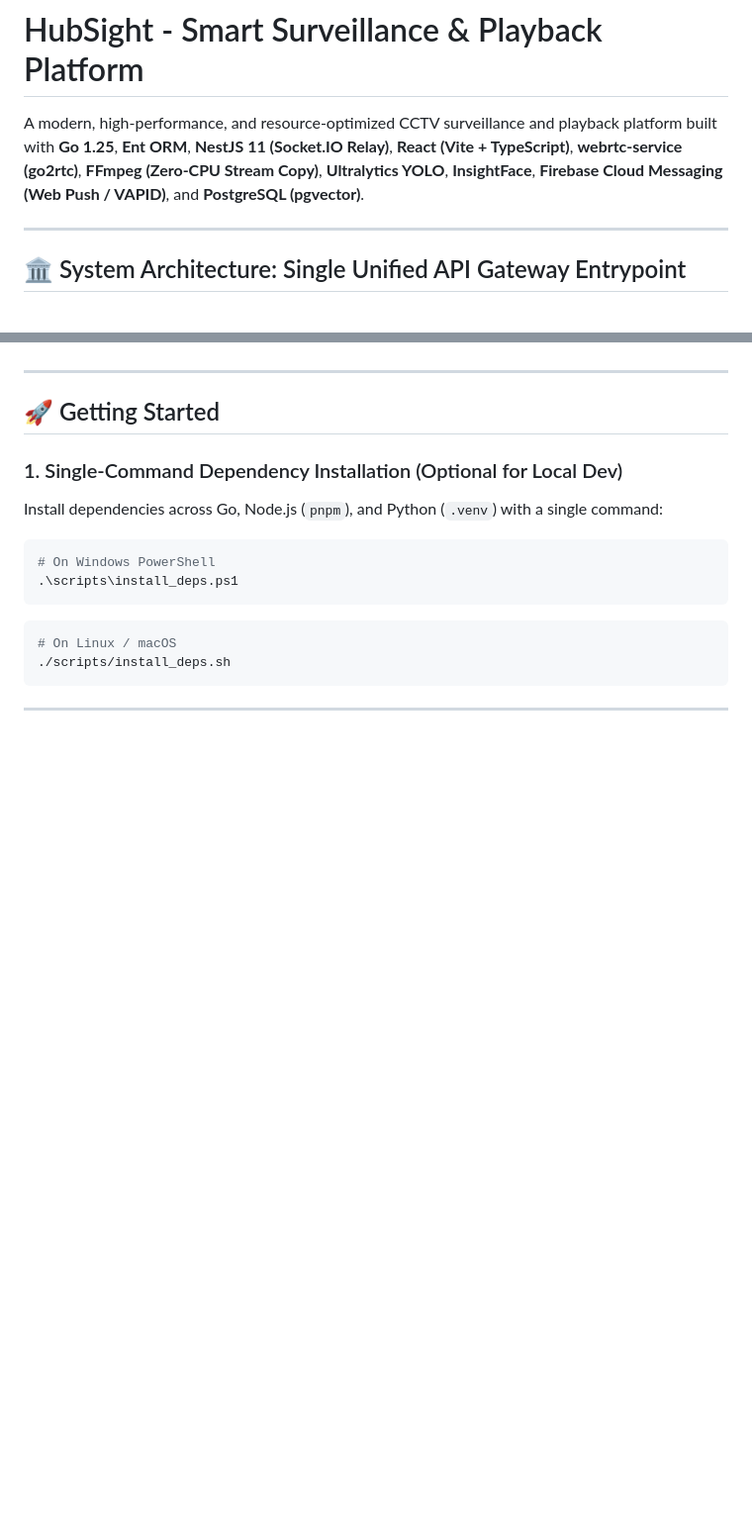
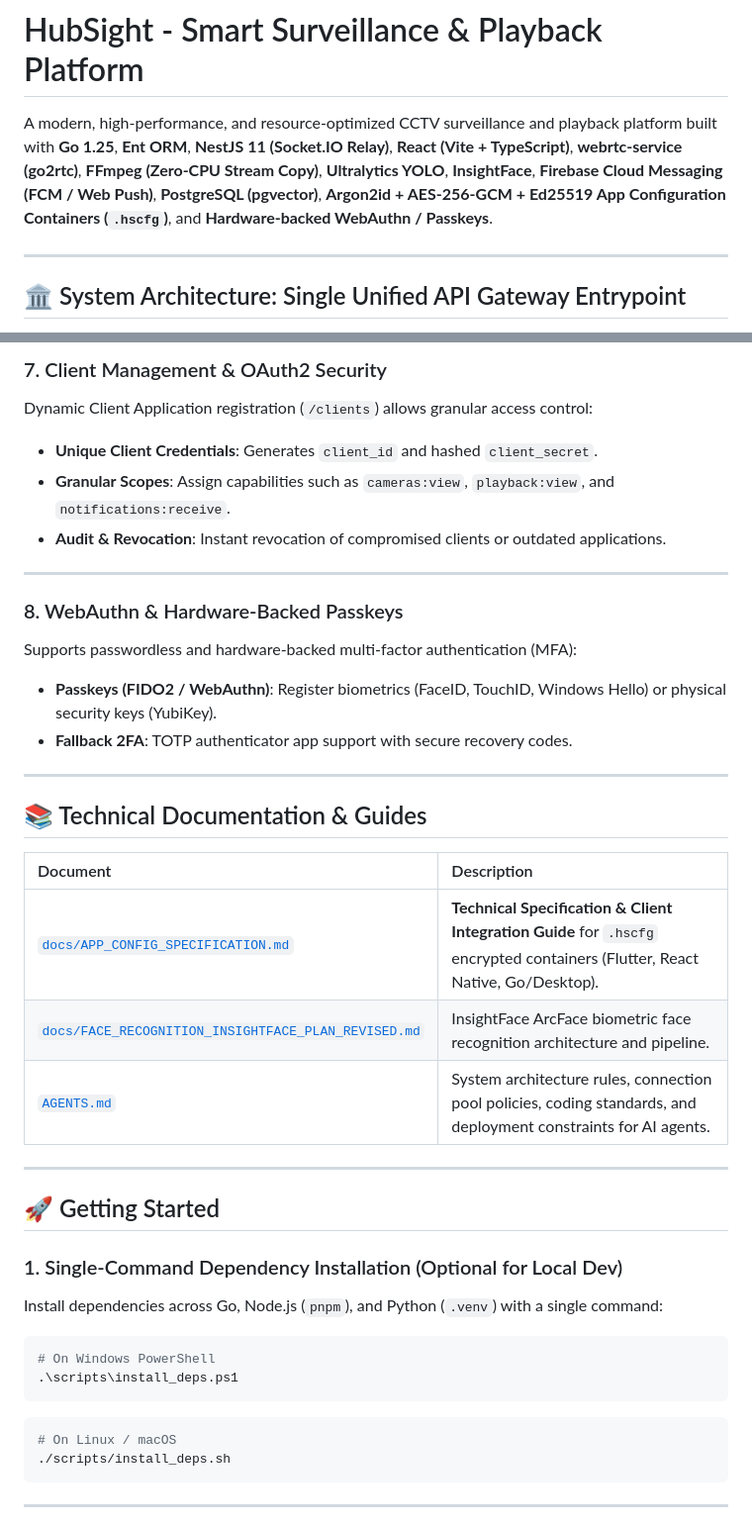
Before and after one commit to HubSight/hubsight, a Markdown page: README.md, 2 parts joined by grey strips. Shown at 99% size. GitHub-like rendering; blank space fills up the shorter version.

```diff
--- a/README.md
+++ b/README.md
@@ -1,6 +1,6 @@
 # HubSight - Smart Surveillance & Playback Platform
 
-A modern, high-performance, and resource-optimized CCTV surveillance and playback platform built with **Go 1.25**, **Ent ORM**, **NestJS 11 (Socket.IO Relay)**, **React (Vite + TypeScript)**, **webrtc-service (go2rtc)**, **FFmpeg (Zero-CPU Stream Copy)**, **Ultralytics YOLO**, **InsightFace**, **Firebase Cloud Messaging (Web Push / VAPID)**, and **PostgreSQL (pgvector)**.
+A modern, high-performance, and resource-optimized CCTV surveillance and playback platform built with **Go 1.25**, **Ent ORM**, **NestJS 11 (Socket.IO Relay)**, **React (Vite + TypeScript)**, **webrtc-service (go2rtc)**, **FFmpeg (Zero-CPU Stream Copy)**, **Ultralytics YOLO**, **InsightFace**, **Firebase Cloud Messaging (FCM / Web Push)**, **PostgreSQL (pgvector)**, **Argon2id + AES-256-GCM + Ed25519 App Configuration Containers (`.hscfg`)**, and **Hardware-backed WebAuthn / Passkeys**.
 
 ---
 
@@ -154,3 +138,27 @@ The SPA registers via Firebase JS SDK + VAPID (`getToken`). `push-service` holds
+### 7. Client Management & OAuth2 Security
+
+Dynamic Client Application registration (`/clients`) allows granular access control:
+- **Unique Client Credentials**: Generates `client_id` and hashed `client_secret`.
+- **Granular Scopes**: Assign capabilities such as `cameras:view`, `playback:view`, and `notifications:receive`.
+- **Audit & Revocation**: Instant revocation of compromised clients or outdated applications.
+
+---
+
+### 8. WebAuthn & Hardware-Backed Passkeys
+
+Supports passwordless and hardware-backed multi-factor authentication (MFA):
+- **Passkeys (FIDO2 / WebAuthn)**: Register biometrics (FaceID, TouchID, Windows Hello) or physical security keys (YubiKey).
+- **Fallback 2FA**: TOTP authenticator app support with secure recovery codes.
+
+---
+
+## 📚 Technical Documentation & Guides
+
+| Document | Description |
+| :--- | :--- |
+| [`docs/APP_CONFIG_SPECIFICATION.md`](docs/APP_CONFIG_SPECIFICATION.md) | **Technical Specification & Client Integration Guide** for `.hscfg` encrypted containers (Flutter, React Native, Go/Desktop). |
+| [`docs/FACE_RECOGNITION_INSIGHTFACE_PLAN_REVISED.md`](docs/FACE_RECOGNITION_INSIGHTFACE_PLAN_REVISED.md) | InsightFace ArcFace biometric face recognition architecture and pipeline. |
+| [`AGENTS.md`](AGENTS.md) | System architecture rules, connection pool policies, coding standards, and deployment constraints for AI agents. |
 
 ---
 
```
Also changed, not shown: other parts of README.md (+42 -58 lines).
